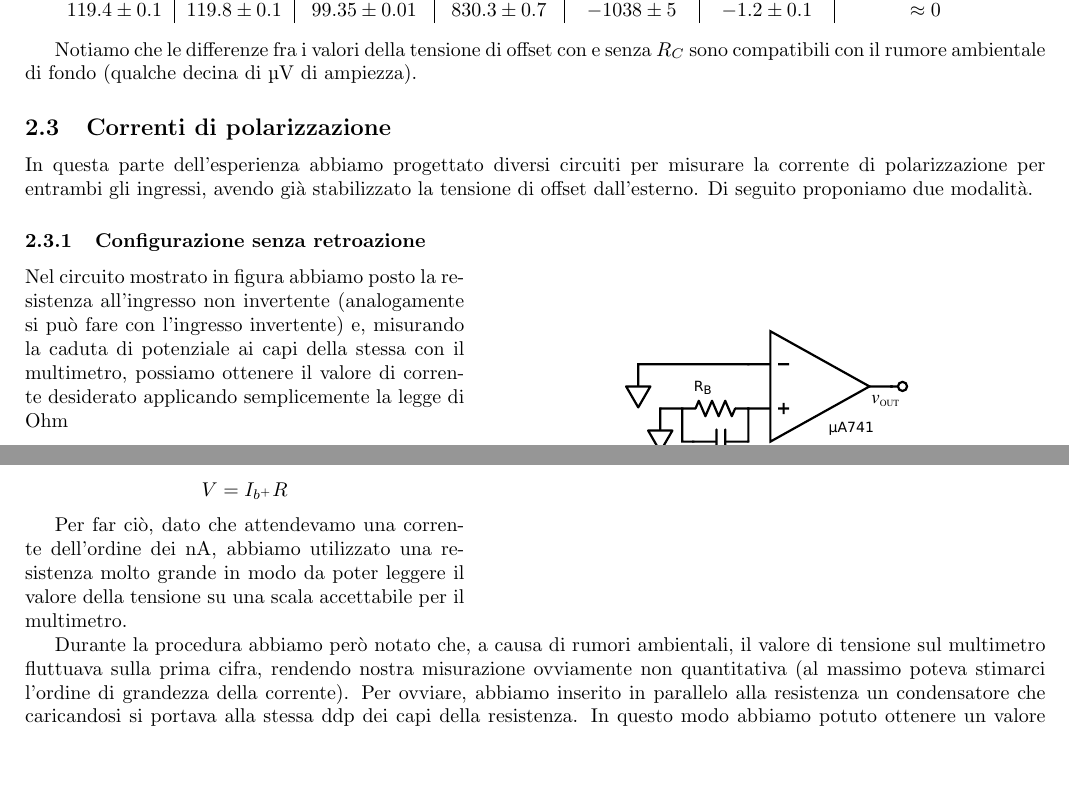
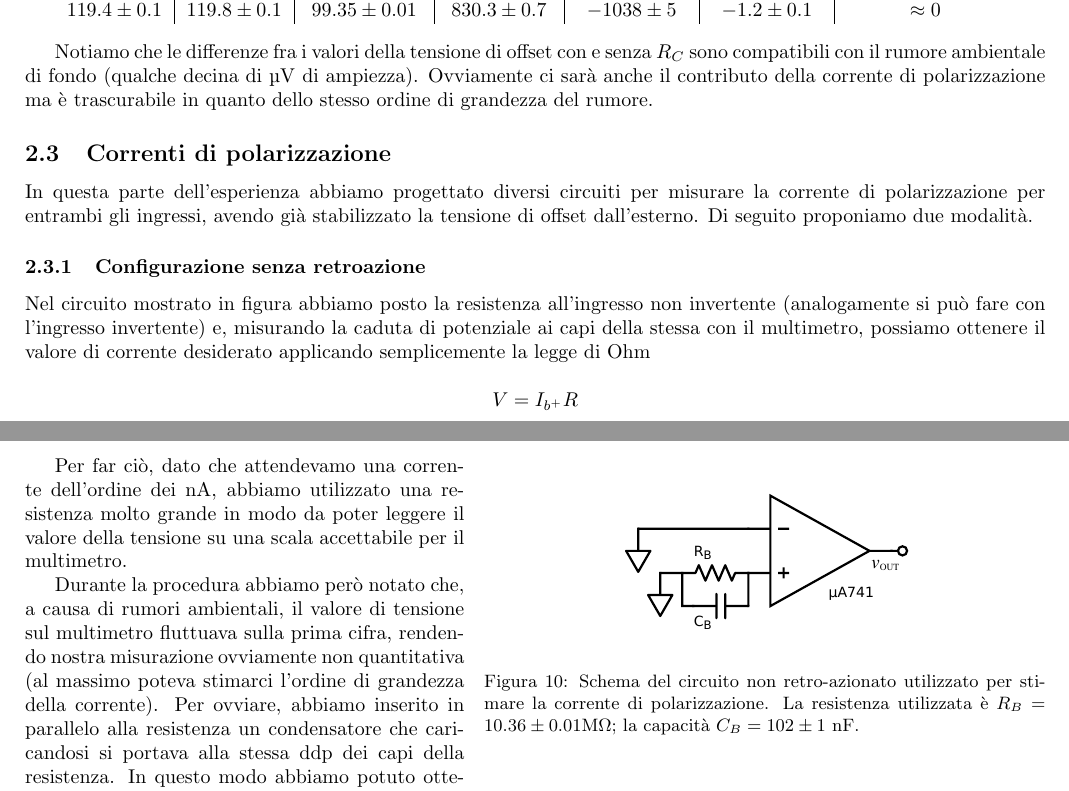
Before and after one commit to DejavuITA/LAB4, a LaTeX document (Ale/quaderno.tex, which reads Ale/Relazione2.tex): two parts of pages 7 and 8 of 9, joined at a grey line, cut so that both start at the same text, the shorter picture padded with empty space. Compiled offline with pdfLaTeX.

Commit message:
sono un coglione

```diff
--- a/Ale/Relazione2.tex
+++ b/Ale/Relazione2.tex
@@ -119,13 +119,19 @@ $119.4\pm0.1$ & $119.8\pm0.1$ & $99.35\pm0.01$  & $830.3\pm0.7$ &$ -1038 \pm 5$
 \end{tabular}
 \end{center}
 
-Notiamo che le differenze fra i valori della tensione di offset con e senza $R_C$ sono compatibili con il rumore ambientale di fondo (qualche decina di \si{\micro\volt} di ampiezza).
+Notiamo che le differenze fra i valori della tensione di offset con e senza $R_C$ sono compatibili con il rumore ambientale di fondo (qualche decina di \si{\micro\volt} di ampiezza). Ovviamente ci sarà anche il contributo della corrente di polarizzazione ma è trascurabile in quanto dello stesso ordine di grandezza del rumore.
 
 \subsection{Correnti di polarizzazione}
 
 In questa parte dell'esperienza abbiamo progettato diversi circuiti per misurare la corrente di polarizzazione per entrambi gli ingressi, avendo già stabilizzato la tensione di offset dall'esterno. Di seguito proponiamo due modalità.
 
 \subsubsection{Configurazione senza retroazione}
+
+
+Nel circuito mostrato in figura abbiamo posto la resistenza all'ingresso non invertente (analogamente si può fare con l'ingresso invertente) e, misurando la caduta di potenziale ai capi della stessa con il multimetro, possiamo ottenere il valore di corrente desiderato applicando semplicemente la legge di Ohm
+
+$$V=I_{b^+} R$$
+
 
 \begin{wrapfigure}[16]{r}{0.55\textwidth}
   \begin{center}
@@ -135,13 +141,12 @@ In questa parte dell'esperienza abbiamo progettato diversi circuiti per misurare
   \label{circuito:rel2_correnti_senzaretroazione}
 \end{wrapfigure}
 
-Nel circuito mostrato in figura abbiamo posto la resistenza all'ingresso non invertente (analogamente si può fare con l'ingresso invertente) e, misurando la caduta di potenziale ai capi della stessa con il multimetro, possiamo ottenere il valore di corrente desiderato applicando semplicemente la legge di Ohm
-
-$$V=I_{b^+} R$$
 
 Per far ciò, dato che attendevamo una corrente dell'ordine dei \si{\nano\ampere}, abbiamo utilizzato una resistenza molto grande in modo da poter leggere il valore della tensione su una scala accettabile per il multimetro.
 
 Durante la procedura abbiamo però notato che, a causa di rumori ambientali, il valore di tensione sul multimetro fluttuava sulla prima cifra, rendendo nostra misurazione ovviamente non quantitativa (al massimo poteva stimarci l'ordine di grandezza della corrente). Per ovviare, abbiamo inserito in parallelo alla resistenza un condensatore che caricandosi si portava alla stessa ddp dei capi della resistenza. In questo modo abbiamo potuto ottenere un valore meno fluttuante, che si attestava a $V=(-80 \pm 2)$ \si{\milli\volt}, cioè $I_{b^+}=(7.7 \pm 0.2)$ \si{\nano\ampere}.
+
+
 
 Con questo metodo semplice abbiamo potuto ottenere una prima stima del valore della corrente. Di contro bisogno considerare che il rumore non permette di avere una stima qualitativa ed inoltre la resistenza, scaldandosi, modifica il suo valore e potrebbe portare ad un errore sulla misura. Successivamente progetteremo dunque un circuito che, sfruttando l'amplificazione data dall'amplificatore operazionale, minimizzerà questi errori.
 
```
Also changed, not shown: Ale/quaderno.tex (+2 -2 lines).
